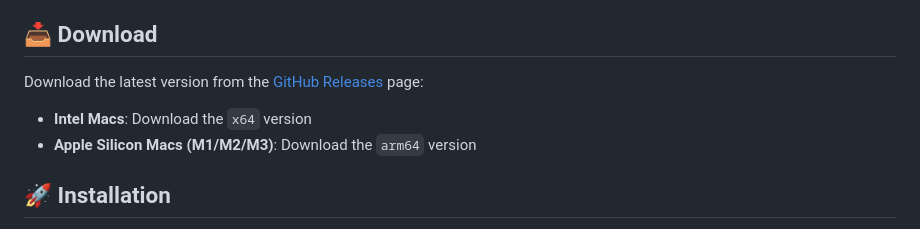
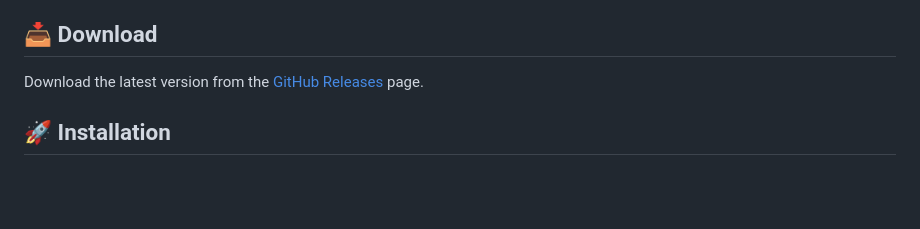
Before and after one commit to vpmouler/temporal-scarcity-mac-app, a Markdown page: README.md, the part around the change. Rendered like a GitHub page; blank space fills up the shorter version.

```diff
--- a/README.md
+++ b/README.md
@@ -23,10 +23,7 @@ A minimalist desktop application that prompts you with a daily focus question an
 
 ## 📥 Download
 
-Download the latest version from the [GitHub Releases](../../releases/latest) page:
-
-- **Intel Macs**: Download the `x64` version
-- **Apple Silicon Macs (M1/M2/M3)**: Download the `arm64` version
+Download the latest version from the [GitHub Releases](../../releases/latest) page.
 
 ## 🚀 Installation
 
```
